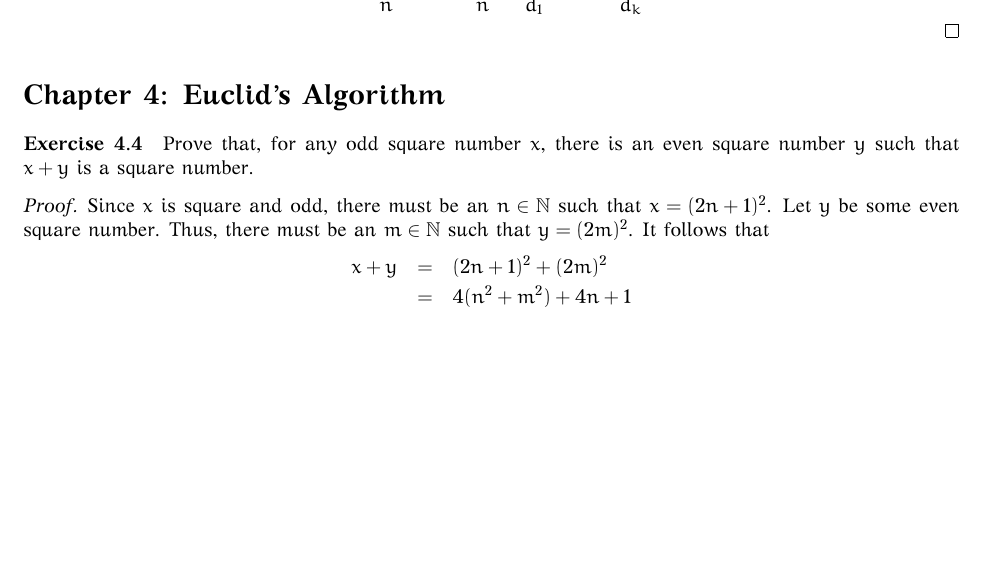
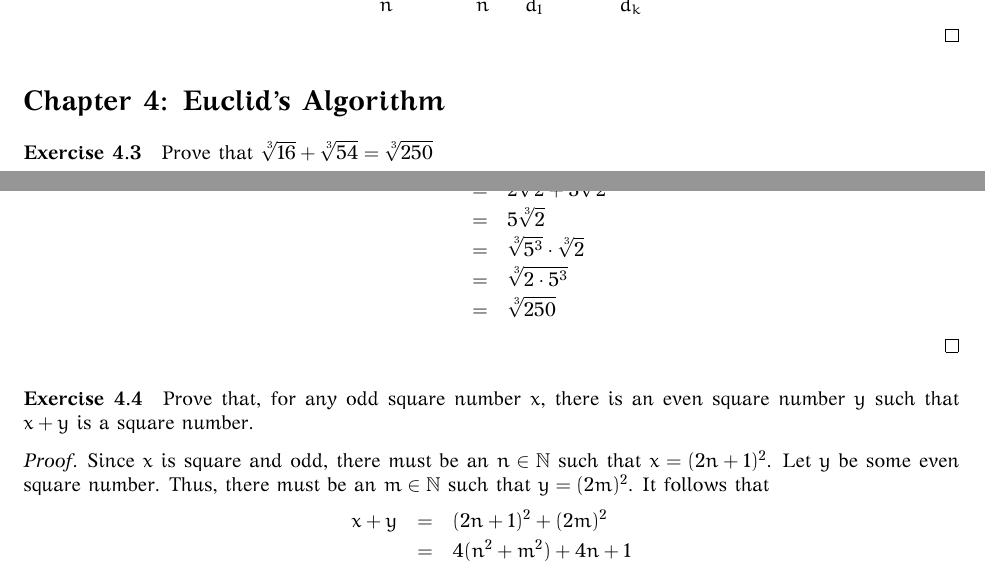
Before and after one commit to lukius/fmtgp, a LaTeX document (math/src/fmtgp.tex, which reads math/src/chapter4.tex): part of page 1 of 5 before the commit and two parts of pages 1 and 2 of 5 after it, the two joined at a grey line, cut so that both start at the same text, the shorter picture padded with empty space. The pictures show the PDF file math/bin/fmtgp.pdf that the author committed with the source.

Commit message:
Exercise 4.3.

```diff
--- a/math/src/chapter4.tex
+++ b/math/src/chapter4.tex
@@ -1 +1,11 @@
 \section*{Chapter 4: Euclid's Algorithm}
+
+\paragraph{Exercise 4.3}
+Prove that $\KthRoot{3}{16} + \KthRoot{3}{54} = \KthRoot{3}{250}$
+
+\begin{proof}
+$16 = 2^4$, $54 = 2 \cdot 3^3$ and $250 = 2 \cdot 5^3$. Then,
+\begin{eqnarray*}
+\KthRoot{3}{16} + \KthRoot{3}{54} &=& \KthRoot{3}{2^4} +
+                                      \KthRoot{3}{2 \cdot 3^3} \\
+                                  &=& 2 \KthRoot{3}{2} + 3 \KthRoot{3}{2} \\
@@ -2,3 +16,5 @@
+\end{eqnarray*}
+\end{proof}
 
 \paragraph{Exercise 4.4}
 Prove that, for any odd square number $x$, there is an even square number $y$
```
Also changed, not shown: math/src/fmtgp.tex (+1 -0 lines), README.md, math/bin/fmtgp.pdf, math/src/chapter4.tex (4 more changed lines).
